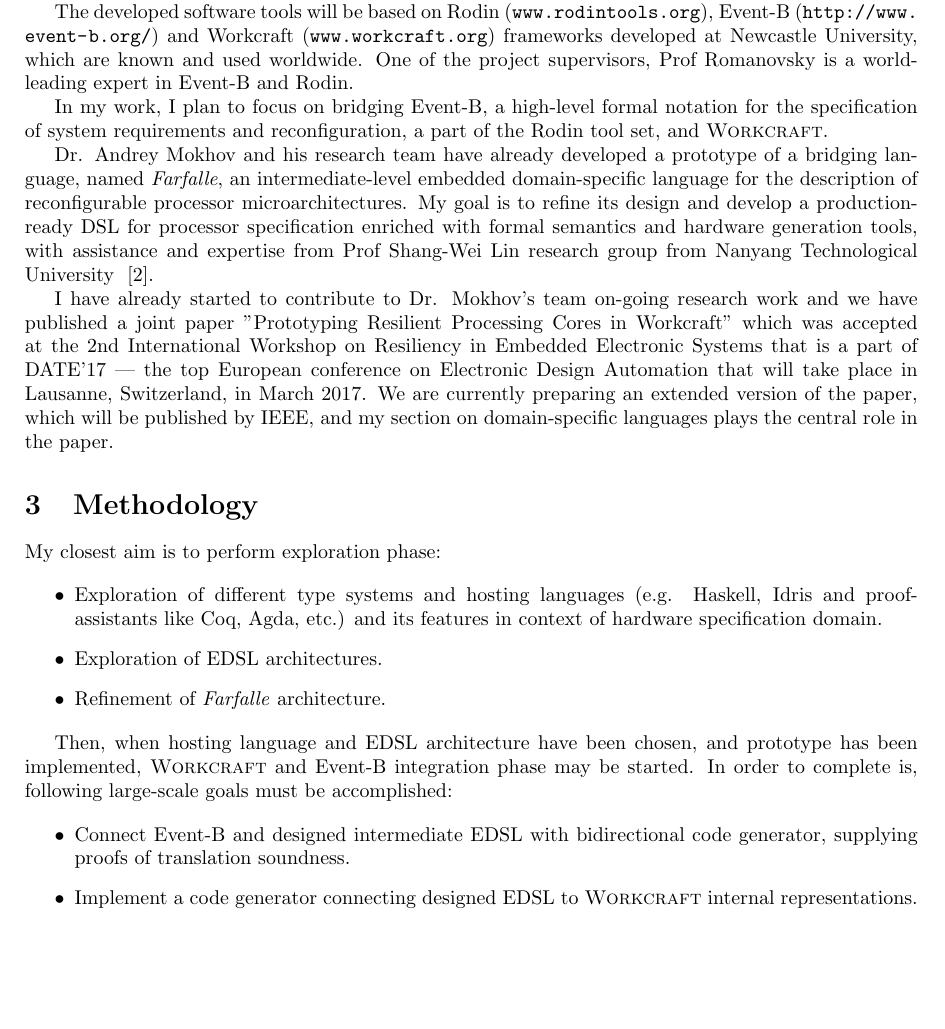
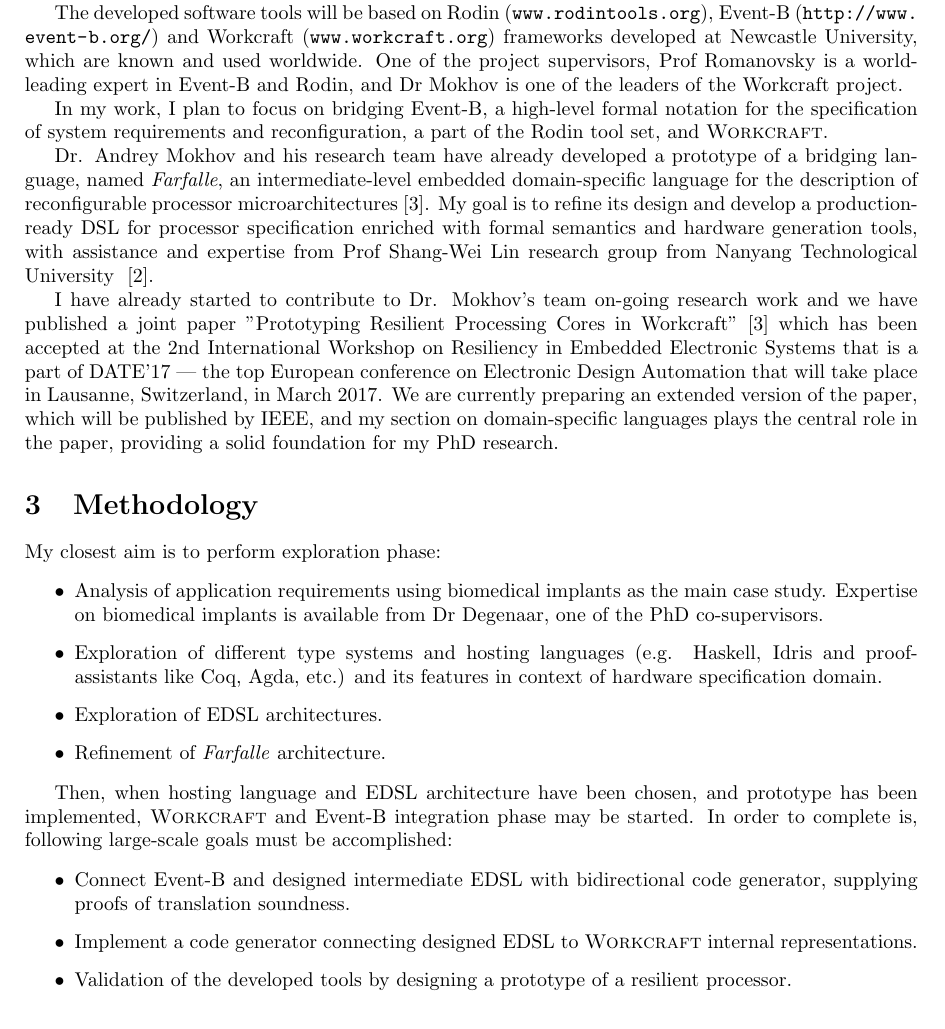
Before and after one commit to geo2a/ncl-NSS1742-research-proposal, a LaTeX document (main.tex): part of page 2 of 3, cut so that both start at the same text. Compiled offline with pdfLaTeX.

Commit message:
Final revision.

```diff
--- a/main.tex
+++ b/main.tex
@@ -8,7 +8,7 @@
 \author{}
 \date{}
 
-\usepackage [style = gost-numeric] {biblatex}
+\usepackage [maxbibnames=5, style = gost-numeric] {biblatex}
 \addbibresource {biblio.bib}
 
 \newcommand{\namelistlabel}[1]{\mbox{#1}\hfil}
@@ -108,7 +108,8 @@ The developed software tools will be based on Rodin
 (\url{www.rodintools.org}), Event-B (\url{http://www.event-b.org/}) and
 Workcraft (\url{www.workcraft.org}) frameworks developed at Newcastle
 University, which are known and used worldwide. One of the project supervisors,
-Prof Romanovsky is a world-leading expert in Event-B and Rodin.
+Prof Romanovsky is a world-leading expert in Event-B and Rodin, and Dr Mokhov is
+one of the leaders of the Workcraft project.
 
 In my work, I plan to focus on bridging Event-B, a high-level formal notation
 for the specification of system requirements
@@ -117,26 +118,30 @@ and reconfiguration, a part of the Rodin tool set, and \textsc{Workcraft}.
 Dr. Andrey Mokhov and his research team have already developed a prototype of a
 bridging language, named \emph{Farfalle}, an intermediate-level embedded
 domain-specific language for the description of reconfigurable processor
-microarchitectures. My goal is to refine its design and develop a
-production-ready DSL for processor specification enriched with formal semantics
-and hardware generation tools, with assistance and expertise from Prof
-Shang-Wei Lin research group from Nanyang Technological University
+microarchitectures~\cite{WorkraftREES}. My goal is to refine its design and
+develop a production-ready DSL for processor specification enriched with
+formal semantics and hardware generation tools, with assistance and expertise
+from Prof Shang-Wei Lin research group from Nanyang Technological University
 ~\cite{Lin:2014:CSC:2962288.2962317}.
 
 I have already started to contribute to Dr. Mokhov's team on-going research
 work and we have published a joint paper "Prototyping Resilient Processing Cores
-in Workcraft" which was accepted at the 2nd International Workshop on Resiliency
-in Embedded Electronic Systems that is a part of DATE'17 --- the top European
-conference on Electronic Design Automation that will take place in Lausanne,
-Switzerland, in March 2017. We are currently preparing an extended version of
-the paper, which will be published by IEEE, and my section on domain-specific
-languages plays the central role in the paper.
+in Workcraft"~\cite{WorkraftREES} which has been accepted at the 2nd
+International Workshop on Resiliency in Embedded Electronic Systems that is a
+part of DATE'17 --- the top European conference on Electronic Design Automation
+that will take place in Lausanne, Switzerland, in March 2017. We are currently
+preparing an extended version of the paper, which will be published by IEEE,
+and my section on domain-specific languages plays the central role in the paper,
+providing a solid foundation for my PhD research.
 
 \section{Methodology}
 
 My closest aim is to perform exploration phase:
 
 \begin{itemize}
+\item Analysis of application requirements using biomedical implants as the main
+case study. Expertise on biomedical implants is available from Dr Degenaar, one
+of the PhD co-supervisors.
 \item Exploration of different type systems and hosting languages
 (e.g. Haskell, Idris and proof-assistants like Coq, Agda, etc.) and its
 features in context of hardware specification domain.
@@ -154,6 +159,8 @@ must be accomplished:
 generator, supplying proofs of translation soundness.
 \item Implement a code generator connecting designed EDSL to \textsc{Workcraft}
 internal representations.
+\item Validation of the developed tools by designing a prototype of a resilient
+processor.
 \end{itemize}
 
 \printbibliography
```
Also changed, not shown: biblio.bib (+8 -0 lines), main.tex (2 more changed lines).
